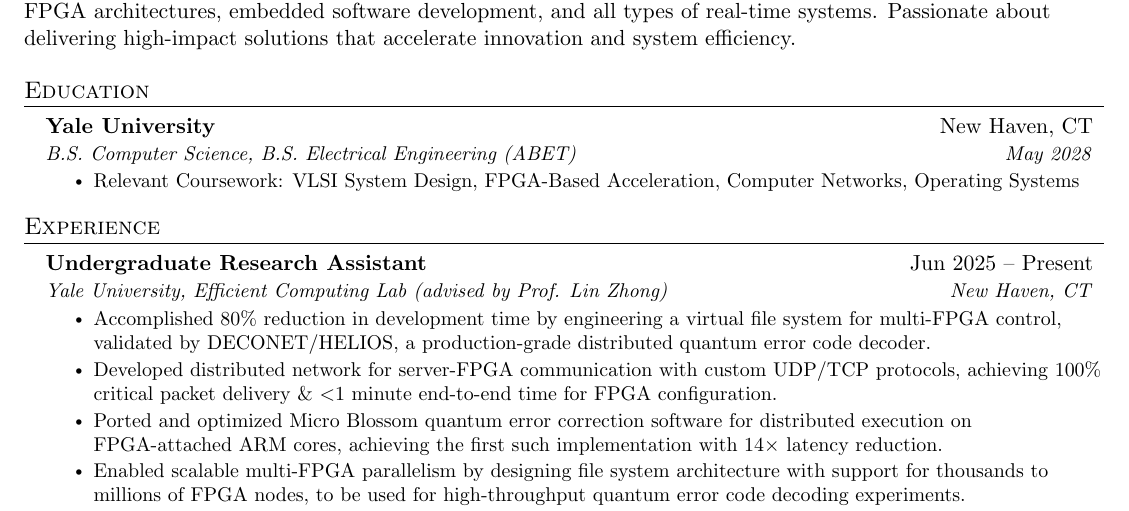
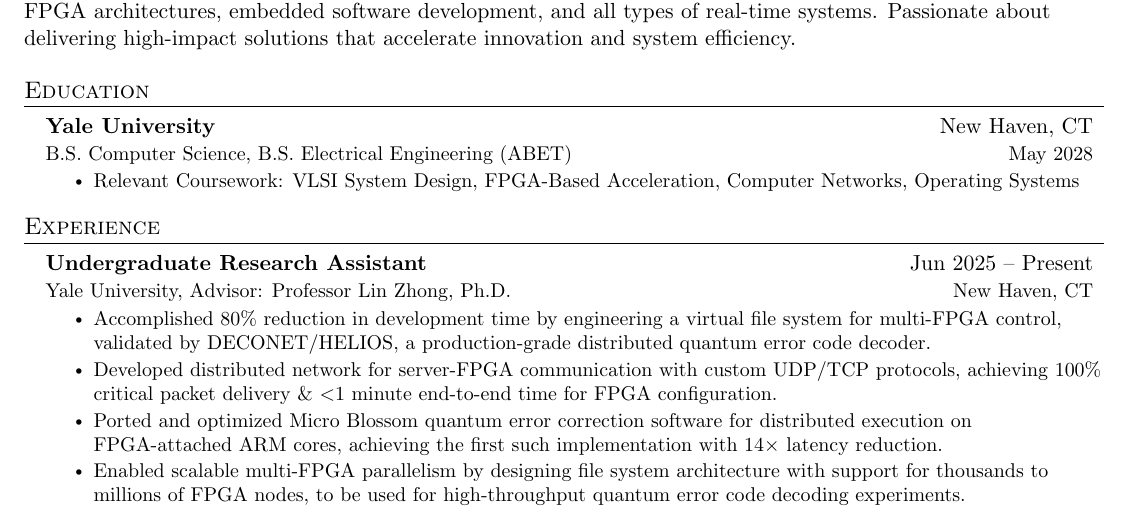
Before and after one commit to Nathan5563/Resume, a LaTeX document (main.tex): part of the page, cut so that both start at the same text. Compiled offline with pdfLaTeX.

Commit message:
Minor edits

```diff
--- a/main.tex
+++ b/main.tex
@@ -19,6 +19,7 @@
 \usepackage{fancyhdr}
 \usepackage[english]{babel}
 \usepackage{tabularx}
+\usepackage{amsmath}
 \input{glyphtounicode}
 \usepackage{xcolor}
 \definecolor{linkblue}{RGB}{0, 50, 175} % subtle navy blue
@@ -79,7 +80,7 @@
   \vspace{-2pt}\item
     \begin{tabular*}{0.97\textwidth}[t]{l@{\extracolsep{\fill}}r}
       \textbf{#1} & #2 \\
-      \textit{\small#3} & \textit{\small #4} \\
+      \text{\small#3} & \text{\small #4} \\
     \end{tabular*}\vspace{-7pt}
 }
 
@@ -141,7 +142,7 @@
   \resumeSubHeadingListStart
     \resumeSubheading
       {Undergraduate Research Assistant}{Jun 2025 -- Present}
-      {Yale University, Efficient Computing Lab (advised by Prof. Lin Zhong)}{New Haven, CT}
+      {Yale University, Advisor: Professor Lin Zhong, Ph.D.}{New Haven, CT}
       \resumeItemListStart
         \resumeItem{Accomplished 80\% reduction in development time by engineering a virtual file system for multi-FPGA control, validated by DECONET/HELIOS, a production-grade distributed quantum error code decoder.}
         \resumeItem{Developed distributed network for server-FPGA communication with custom UDP/TCP protocols, achieving 100\% critical packet delivery \& $<$1 minute end-to-end time for FPGA configuration.}
```
